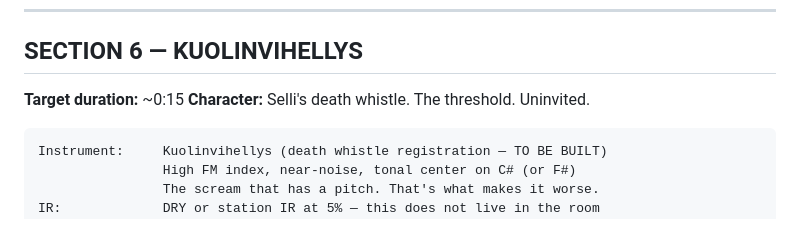
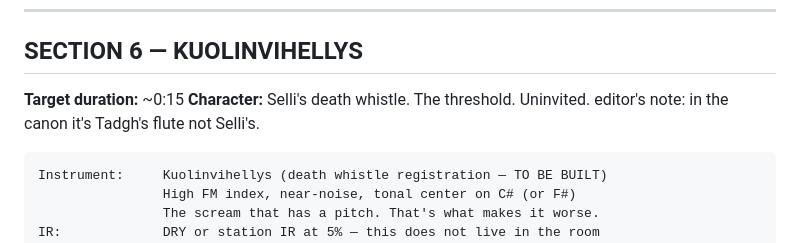
Before and after one commit to jmcgill-public/kaiku, a Markdown page: kaiku_cue_sheet.md, the part around the change. GitHub-like rendering.

Commit message:
Add editor's note about character's instrument
Added an editor's note regarding the character's instrument.

````diff
--- a/kaiku_cue_sheet.md
+++ b/kaiku_cue_sheet.md
@@ -145,7 +145,7 @@ One verse. The silence after it is part of the verse.
 ## SECTION 6 — KUOLINVIHELLYS
 **Target duration:** ~0:15
 **Character:** Selli's death whistle. The threshold. Uninvited.
-
+editor's note: in the canon it's Tadgh's flute not Selli's.
 ```
 Instrument:     Kuolinvihellys (death whistle registration — TO BE BUILT)
                 High FM index, near-noise, tonal center on C# (or F#)
````
